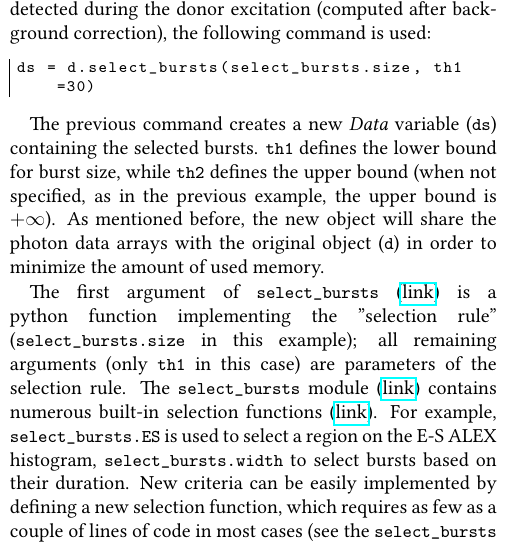
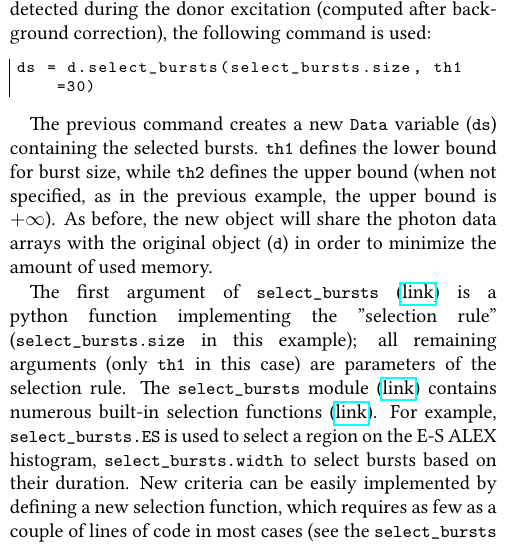
Before and after one commit to tritemio/fretbursts_paper, a LaTeX paper (main.tex, which reads burst-selection.tex): part of one column of page 9 of 22, cut so that both start at the same text. Compiled offline with pdfLaTeX.

Commit message:
edited burst-selection.tex

```diff
--- a/burst-selection.tex
+++ b/burst-selection.tex
@@ -11,11 +11,11 @@ For instance, to select bursts with more than 30 photons detected during the don
 ds = d.select_bursts(select_bursts.size, th1=30)
 \end{lstlisting}
 
-The previous command creates a new \textit{Data} variable (\verb|ds|) containing
+The previous command creates a new \verb|Data| variable (\verb|ds|) containing
 the selected bursts. \verb|th1| defines the lower bound for burst size, while
 \verb|th2| defines the upper bound (when not specified, as in the previous example,
 the upper bound is $+\infty$).
-As mentioned before, the new object will share the photon data
+As before, the new object will share the photon data
 arrays with the original object (\verb|d|) in order to minimize the amount
 of used memory.
 
```
